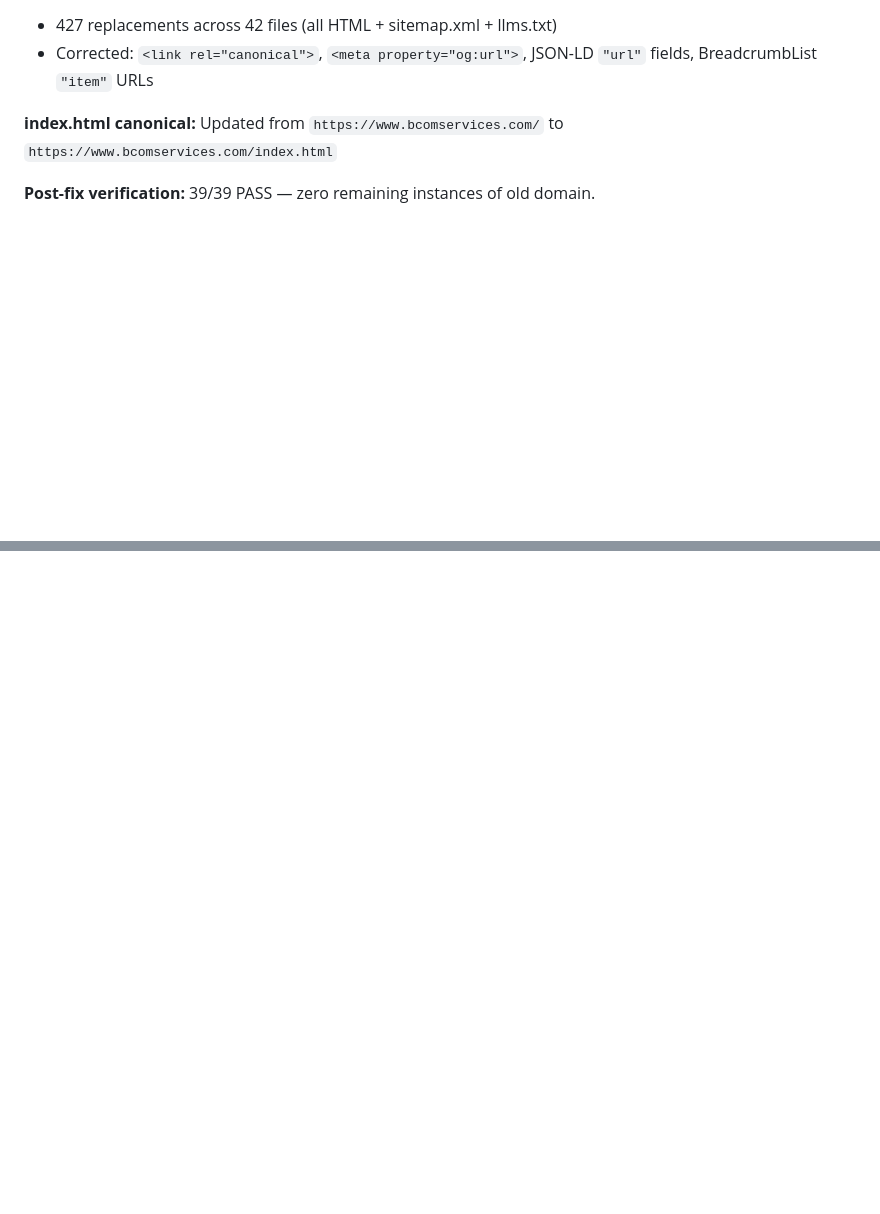
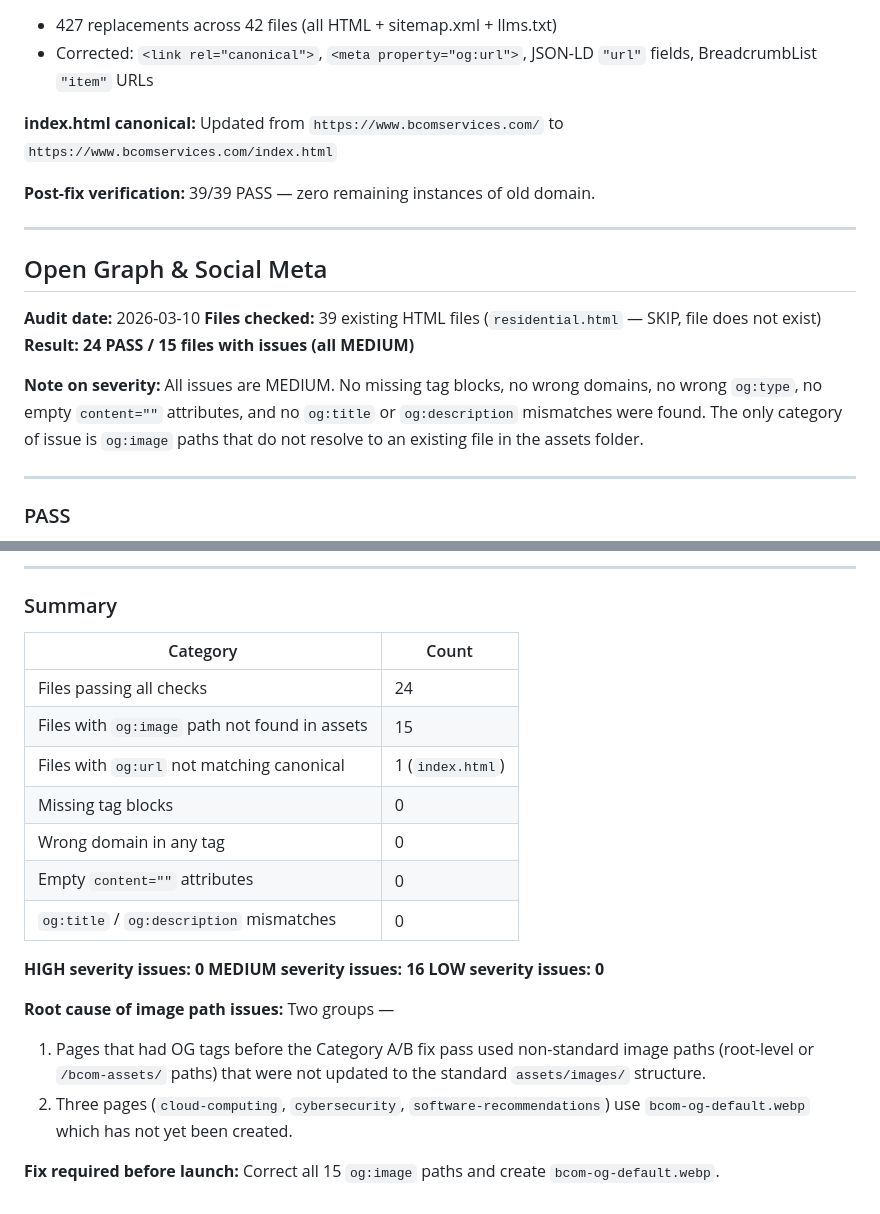
Before and after one commit to BcomServicesLimited/BcomITSolutionsPROJECT, a Markdown page: AUDIT-REPORT.md, 2 parts joined by grey strips. Drawn GitHub-style; blank space fills up the shorter version.

Commit message:
audit: append OG & Social Meta audit findings to AUDIT-REPORT.md

```diff
--- a/AUDIT-REPORT.md
+++ b/AUDIT-REPORT.md
@@ -543,3 +543,18 @@ All 39 files pass after the global www domain replacement and index.html fix. Ve
 **index.html canonical:** Updated from `https://www.bcomservices.com/` to `https://www.bcomservices.com/index.html`
 
 **Post-fix verification:** 39/39 PASS — zero remaining instances of old domain.
+
+---
+
+## Open Graph & Social Meta
+
+**Audit date:** 2026-03-10
+**Files checked:** 39 existing HTML files (`residential.html` — SKIP, file does not exist)
+**Result: 24 PASS / 15 files with issues (all MEDIUM)**
+
+**Note on severity:** All issues are MEDIUM. No missing tag blocks, no wrong domains, no wrong `og:type`, no empty `content=""` attributes, and no `og:title` or `og:description` mismatches were found. The only category of issue is `og:image` paths that do not resolve to an existing file in the assets folder.
+
+---
+
+### PASS
+
@@ -545,0 +588,23 @@ All 39 files pass after the global www domain replacement and index.html fix. Ve
+---
+
+### Summary
+
+| Category | Count |
+|---|---|
+| Files passing all checks | 24 |
+| Files with `og:image` path not found in assets | 15 |
+| Files with `og:url` not matching canonical | 1 (`index.html`) |
+| Missing tag blocks | 0 |
+| Wrong domain in any tag | 0 |
+| Empty `content=""` attributes | 0 |
+| `og:title` / `og:description` mismatches | 0 |
+
+**HIGH severity issues: 0**
+**MEDIUM severity issues: 16**
+**LOW severity issues: 0**
+
+**Root cause of image path issues:** Two groups —
+1. Pages that had OG tags before the Category A/B fix pass used non-standard image paths (root-level or `/bcom-assets/` paths) that were not updated to the standard `assets/images/` structure.
+2. Three pages (`cloud-computing`, `cybersecurity`, `software-recommendations`) use `bcom-og-default.webp` which has not yet been created.
+
+**Fix required before launch:** Correct all 15 `og:image` paths and create `bcom-og-default.webp`.
```
Also changed, not shown: other parts of AUDIT-REPORT.md (+27 -0 lines).
